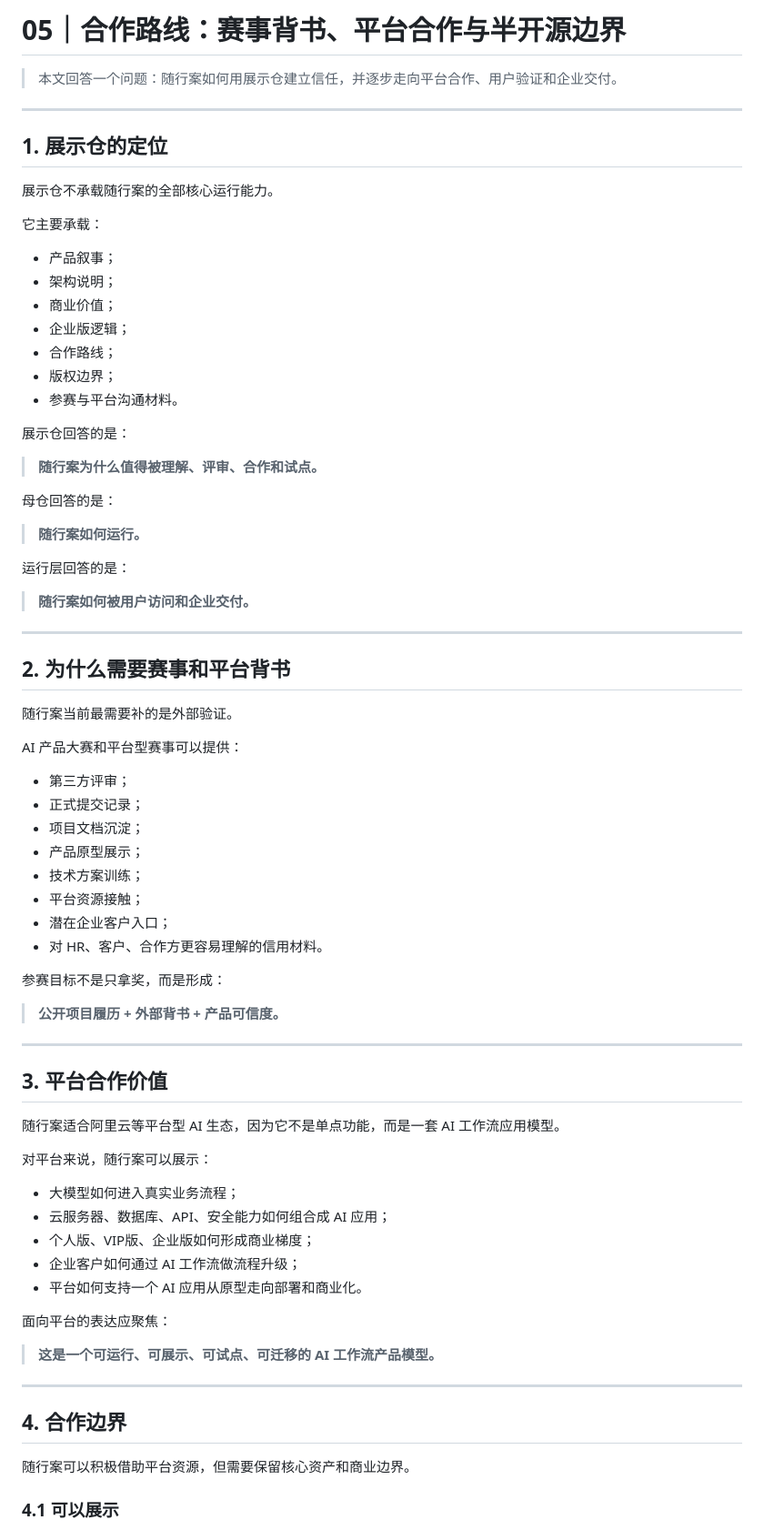
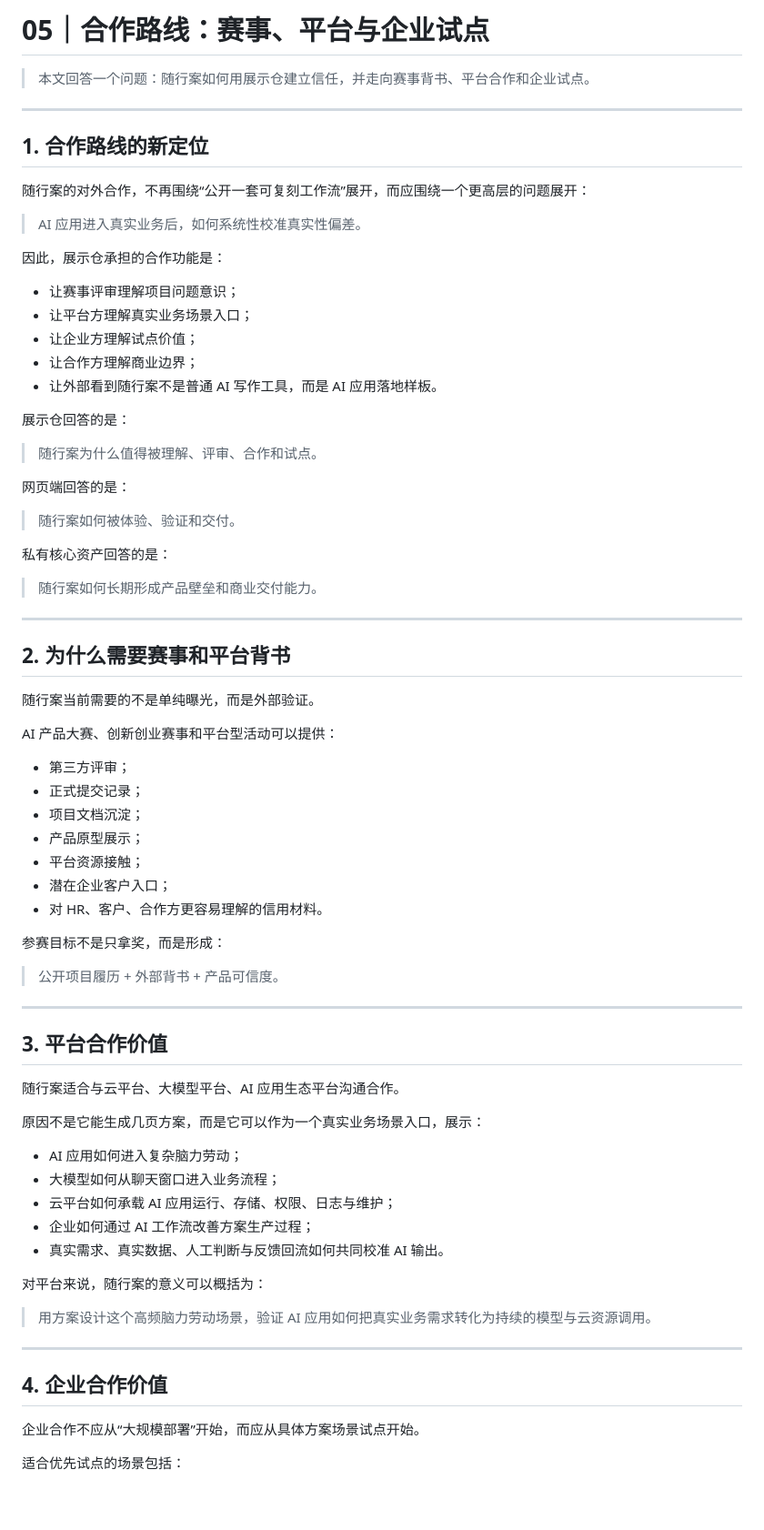
Before and after one commit to yu5-520/Solution-Design-Engineering-Showcase-Repository, a Markdown page: docs/05-cooperation-and-roadmap.md, the part around one of its changes. Shown at 91% size. Rendered like a GitHub page; blank space fills up the shorter version.

```diff
--- a/docs/05-cooperation-and-roadmap.md
+++ b/docs/05-cooperation-and-roadmap.md
@@ -1,79 +1,78 @@
-# 05｜合作路线：赛事背书、平台合作与半开源边界
+# 05｜合作路线：赛事、平台与企业试点
 
-> 本文回答一个问题：随行案如何用展示仓建立信任，并逐步走向平台合作、用户验证和企业交付。
+> 本文回答一个问题：随行案如何用展示仓建立信任，并走向赛事背书、平台合作和企业试点。
 
 ---
 
-## 1. 展示仓的定位
+## 1. 合作路线的新定位
 
-展示仓不承载随行案的全部核心运行能力。
+随行案的对外合作，不再围绕“公开一套可复刻工作流”展开，而应围绕一个更高层的问题展开：
 
-它主要承载：
+> AI 应用进入真实业务后，如何系统性校准真实性偏差。
 
-- 产品叙事；
-- 架构说明；
-- 商业价值；
-- 企业版逻辑；
-- 合作路线；
-- 版权边界；
-- 参赛与平台沟通材料。
+因此，展示仓承担的合作功能是：
+
+- 让赛事评审理解项目问题意识；
+- 让平台方理解真实业务场景入口；
+- 让企业方理解试点价值；
+- 让合作方理解商业边界；
+- 让外部看到随行案不是普通 AI 写作工具，而是 AI 应用落地样板。
 
 展示仓回答的是：
 
-> **随行案为什么值得被理解、评审、合作和试点。**
+> 随行案为什么值得被理解、评审、合作和试点。
 
-母仓回答的是：
+网页端回答的是：
 
-> **随行案如何运行。**
+> 随行案如何被体验、验证和交付。
 
-运行层回答的是：
+私有核心资产回答的是：
 
-> **随行案如何被用户访问和企业交付。**
+> 随行案如何长期形成产品壁垒和商业交付能力。
 
 ---
 
 ## 2. 为什么需要赛事和平台背书
 
-随行案当前最需要补的是外部验证。
+随行案当前需要的不是单纯曝光，而是外部验证。
 
-AI 产品大赛和平台型赛事可以提供：
+AI 产品大赛、创新创业赛事和平台型活动可以提供：
 
 - 第三方评审；
 - 正式提交记录；
 - 项目文档沉淀；
 - 产品原型展示；
-- 技术方案训练；
 - 平台资源接触；
 - 潜在企业客户入口；
 - 对 HR、客户、合作方更容易理解的信用材料。
 
 参赛目标不是只拿奖，而是形成：
 
-> **公开项目履历 + 外部背书 + 产品可信度。**
+> 公开项目履历 + 外部背书 + 产品可信度。
 
 ---
 
 ## 3. 平台合作价值
 
-随行案适合阿里云等平台型 AI 生态，因为它不是单点功能，而是一套 AI 工作流应用模型。
+随行案适合与云平台、大模型平台、AI 应用生态平台沟通合作。
 
-对平台来说，随行案可以展示：
+原因不是它能生成几页方案，而是它可以作为一个真实业务场景入口，展示：
 
-- 大模型如何进入真实业务流程；
-- 云服务器、数据库、API、安全能力如何组合成 AI 应用；
-- 个人版、VIP版、企业版如何形成商业梯度；
-- 企业客户如何通过 AI 工作流做流程升级；
-- 平台如何支持一个 AI 应用从原型走向部署和商业化。
+- AI 应用如何进入复杂脑力劳动；
+- 大模型如何从聊天窗口进入业务流程；
+- 云平台如何承载 AI 应用运行、存储、权限、日志与维护；
+- 企业如何通过 AI 工作流改善方案生产过程；
+- 真实需求、真实数据、人工判断与反馈回流如何共同校准 AI 输出。
 
-面向平台的表达应聚焦：
+对平台来说，随行案的意义可以概括为：
 
-> **这是一个可运行、可展示、可试点、可迁移的 AI 工作流产品模型。**
+> 用方案设计这个高频脑力劳动场景，验证 AI 应用如何把真实业务需求转化为持续的模型与云资源调用。
 
 ---
 
-## 4. 合作边界
+## 4. 企业合作价值
 
-随行案可以积极借助平台资源，但需要保留核心资产和商业边界。
+企业合作不应从“大规模部署”开始，而应从具体方案场景试点开始。
 
-### 4.1 可以展示
+适合优先试点的场景包括：
 
```
Also changed, not shown: other parts of docs/05-cooperation-and-roadmap.md (+97 -99 lines).
